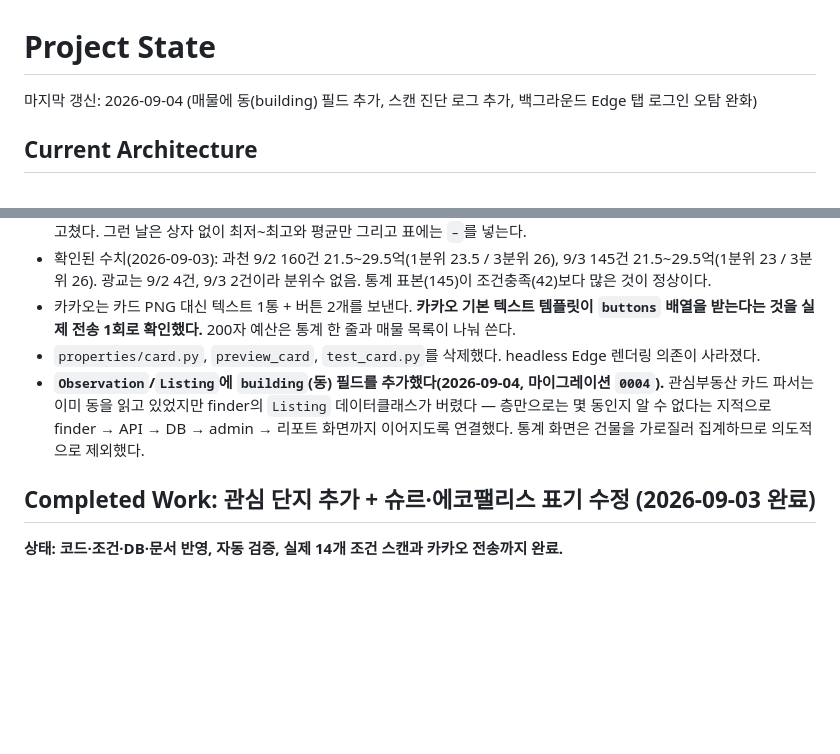
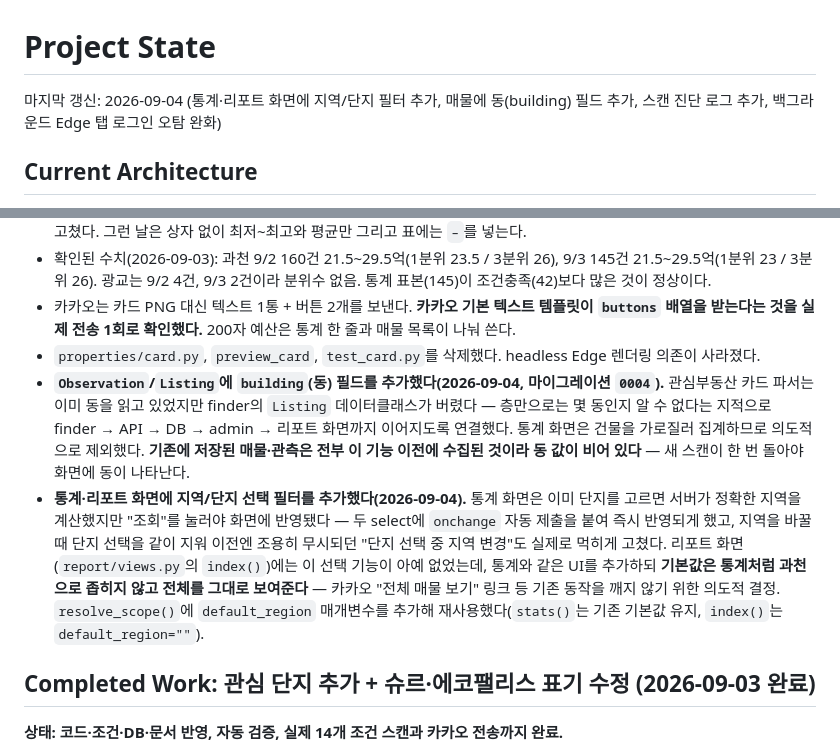
Before and after one commit to ssong7988/workers, a Markdown page: .agent/PROJECT_STATE.md, 2 parts joined by grey strips. GitHub-like rendering; blank space fills up the shorter version.

Commit message:
docs: Record the region/complex filter and the building backfill gap
Co-Authored-By: Claude Sonnet 5 <noreply@anthropic.com>
Claude-Session: https://claude.ai/code/session_01QyJfWuG4BG4c8NpzBh7aV3

```diff
--- a/.agent/PROJECT_STATE.md
+++ b/.agent/PROJECT_STATE.md
@@ -1,6 +1,6 @@
 # Project State
 
-마지막 갱신: 2026-09-04 (매물에 동(building) 필드 추가, 스캔 진단 로그 추가, 백그라운드 Edge 탭 로그인 오탐 완화)
+마지막 갱신: 2026-09-04 (통계·리포트 화면에 지역/단지 필터 추가, 매물에 동(building) 필드 추가, 스캔 진단 로그 추가, 백그라운드 Edge 탭 로그인 오탐 완화)
 
 ## Current Architecture
 
@@ -58,7 +58,8 @@
 - 확인된 수치(2026-09-03): 과천 9/2 160건 21.5~29.5억(1분위 23.5 / 3분위 26), 9/3 145건 21.5~29.5억(1분위 23 / 3분위 26). 광교는 9/2 4건, 9/3 2건이라 분위수 없음. 통계 표본(145)이 조건충족(42)보다 많은 것이 정상이다.
 - 카카오는 카드 PNG 대신 텍스트 1통 + 버튼 2개를 보낸다. **카카오 기본 텍스트 템플릿이 `buttons` 배열을 받는다는 것을 실제 전송 1회로 확인했다.** 200자 예산은 통계 한 줄과 매물 목록이 나눠 쓴다.
 - `properties/card.py`, `preview_card`, `test_card.py`를 삭제했다. headless Edge 렌더링 의존이 사라졌다.
-- **`Observation`/`Listing`에 `building`(동) 필드를 추가했다(2026-09-04, 마이그레이션 `0004`).** 관심부동산 카드 파서는 이미 동을 읽고 있었지만 finder의 `Listing` 데이터클래스가 버렸다 — 층만으로는 몇 동인지 알 수 없다는 지적으로 finder → API → DB → admin → 리포트 화면까지 이어지도록 연결했다. 통계 화면은 건물을 가로질러 집계하므로 의도적으로 제외했다.
+- **`Observation`/`Listing`에 `building`(동) 필드를 추가했다(2026-09-04, 마이그레이션 `0004`).** 관심부동산 카드 파서는 이미 동을 읽고 있었지만 finder의 `Listing` 데이터클래스가 버렸다 — 층만으로는 몇 동인지 알 수 없다는 지적으로 finder → API → DB → admin → 리포트 화면까지 이어지도록 연결했다. 통계 화면은 건물을 가로질러 집계하므로 의도적으로 제외했다. **기존에 저장된 매물·관측은 전부 이 기능 이전에 수집된 것이라 동 값이 비어 있다** — 새 스캔이 한 번 돌아야 화면에 동이 나타난다.
+- **통계·리포트 화면에 지역/단지 선택 필터를 추가했다(2026-09-04).** 통계 화면은 이미 단지를 고르면 서버가 정확한 지역을 계산했지만 "조회"를 눌러야 화면에 반영됐다 — 두 select에 `onchange` 자동 제출을 붙여 즉시 반영되게 했고, 지역을 바꿀 때 단지 선택을 같이 지워 이전엔 조용히 무시되던 "단지 선택 중 지역 변경"도 실제로 먹히게 고쳤다. 리포트 화면(`report/views.py`의 `index()`)에는 이 선택 기능이 아예 없었는데, 통계와 같은 UI를 추가하되 **기본값은 통계처럼 과천으로 좁히지 않고 전체를 그대로 보여준다** — 카카오 "전체 매물 보기" 링크 등 기존 동작을 깨지 않기 위한 의도적 결정. `resolve_scope()`에 `default_region` 매개변수를 추가해 재사용했다(`stats()`는 기존 기본값 유지, `index()`는 `default_region=""`).
 
 ## Completed Work: 관심 단지 추가 + 슈르·에코팰리스 표기 수정 (2026-09-03 완료)
 
```
